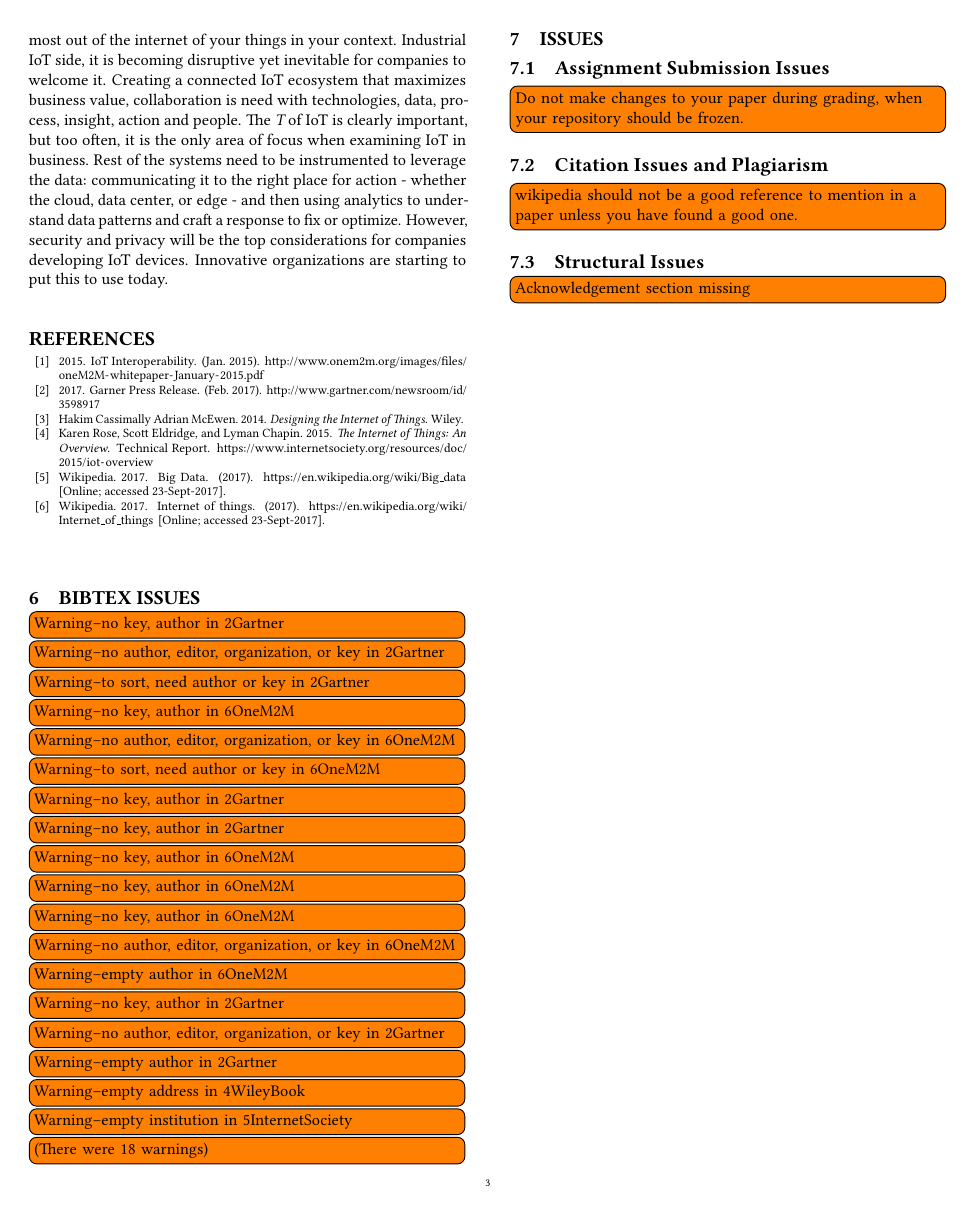
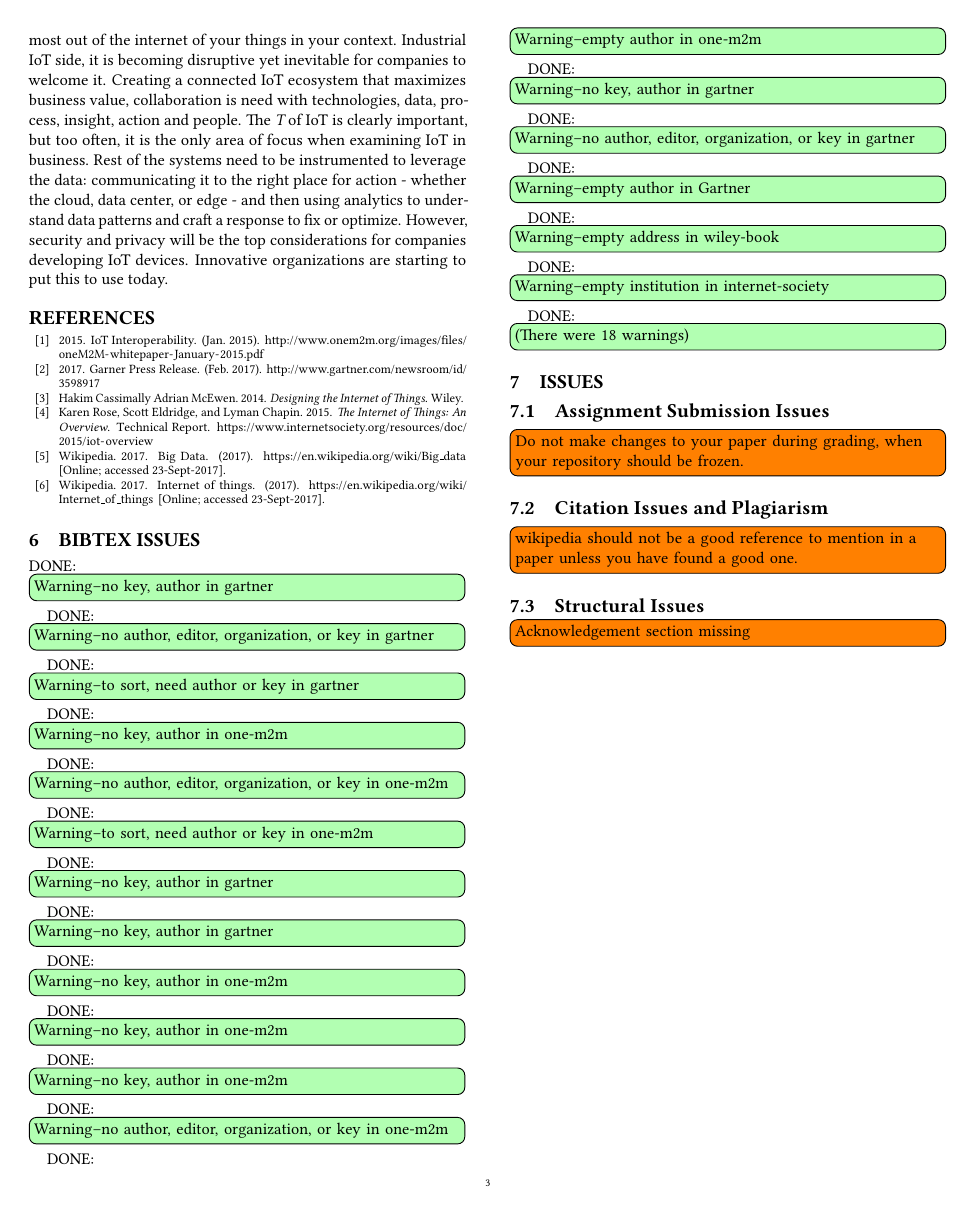
Before and after one commit to bigdata-i523/hid306, a LaTeX paper (paper1/review.tex, which reads paper1/bibtex-error.tex): page 3 of 3. Compiled offline with pdfLaTeX.

Commit message:
Update bibtex-error.tex

```diff
--- a/paper1/bibtex-error.tex
+++ b/paper1/bibtex-error.tex
@@ -1,20 +1,20 @@
 \section{Bibtex Issues}
-\todo[inline]{Warning--no key, author in 2Gartner}
-\todo[inline]{Warning--no author, editor, organization, or key in 2Gartner}
-\todo[inline]{Warning--to sort, need author or key in 2Gartner}
-\todo[inline]{Warning--no key, author in 6OneM2M}
-\todo[inline]{Warning--no author, editor, organization, or key in 6OneM2M}
-\todo[inline]{Warning--to sort, need author or key in 6OneM2M}
-\todo[inline]{Warning--no key, author in 2Gartner}
-\todo[inline]{Warning--no key, author in 2Gartner}
-\todo[inline]{Warning--no key, author in 6OneM2M}
-\todo[inline]{Warning--no key, author in 6OneM2M}
-\todo[inline]{Warning--no key, author in 6OneM2M}
-\todo[inline]{Warning--no author, editor, organization, or key in 6OneM2M}
-\todo[inline]{Warning--empty author in 6OneM2M}
-\todo[inline]{Warning--no key, author in 2Gartner}
-\todo[inline]{Warning--no author, editor, organization, or key in 2Gartner}
-\todo[inline]{Warning--empty author in 2Gartner}
-\todo[inline]{Warning--empty address in 4WileyBook}
-\todo[inline]{Warning--empty institution in 5InternetSociety}
-\todo[inline]{(There were 18 warnings)}
+\DONE{Warning--no key, author in gartner}
+\DONE{Warning--no author, editor, organization, or key in gartner}
+\DONE{Warning--to sort, need author or key in gartner}
+\DONE{Warning--no key, author in one-m2m}
+\DONE{Warning--no author, editor, organization, or key in one-m2m}
+\DONE{Warning--to sort, need author or key in one-m2m}
+\DONE{Warning--no key, author in gartner}
+\DONE{Warning--no key, author in gartner}
+\DONE{Warning--no key, author in one-m2m}
+\DONE{Warning--no key, author in one-m2m}
+\DONE{Warning--no key, author in one-m2m}
+\DONE{Warning--no author, editor, organization, or key in one-m2m}
+\DONE{Warning--empty author in one-m2m}
+\DONE{Warning--no key, author in gartner}
+\DONE{Warning--no author, editor, organization, or key in gartner}
+\DONE{Warning--empty author in Gartner}
+\DONE{Warning--empty address in wiley-book}
+\DONE{Warning--empty institution in internet-society}
+\DONE{(There were 18 warnings)}
```
